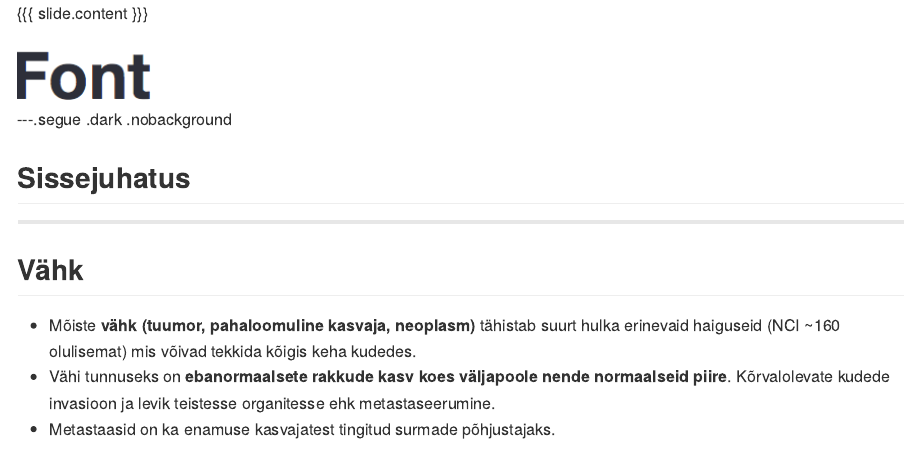
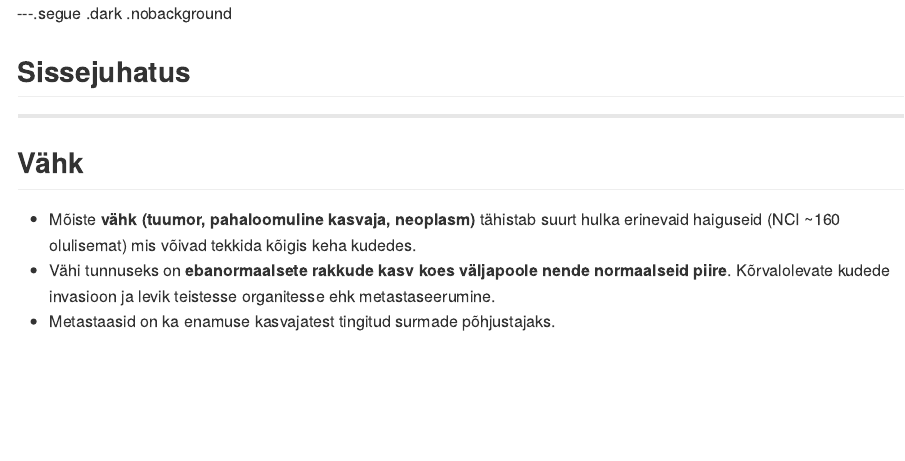
Before and after one commit to Onkobioloogia/Sissejuhatus, an R Markdown document (index.Rmd): the page in a window 1100 px wide, from its top. The pictures show the output file index.md that the author committed with the source, drawn offline in the style of GitHub.

Commit message:
publishing deck

```diff
--- a/index.Rmd
+++ b/index.Rmd
@@ -8,15 +8,6 @@ highlighter : highlight.js  # {highlight.js, prettify, highlight}
 hitheme     : tomorrow      #
 mode        : selfcontained # {standalone, draft}
 ---
-
-<!-- <script src="https://use.fontawesome.com/e4ba4259a1.js"></script> -->
-
-{{{ slide.content }}}
-<footer class = 'logo'>
-  <img src = 'figure/font.png'></img>
-</footer>
-
-
 
 <!-- Limit image width and height -->
 <style type="text/css">
```
Also changed, not shown: index.html, index.md.
